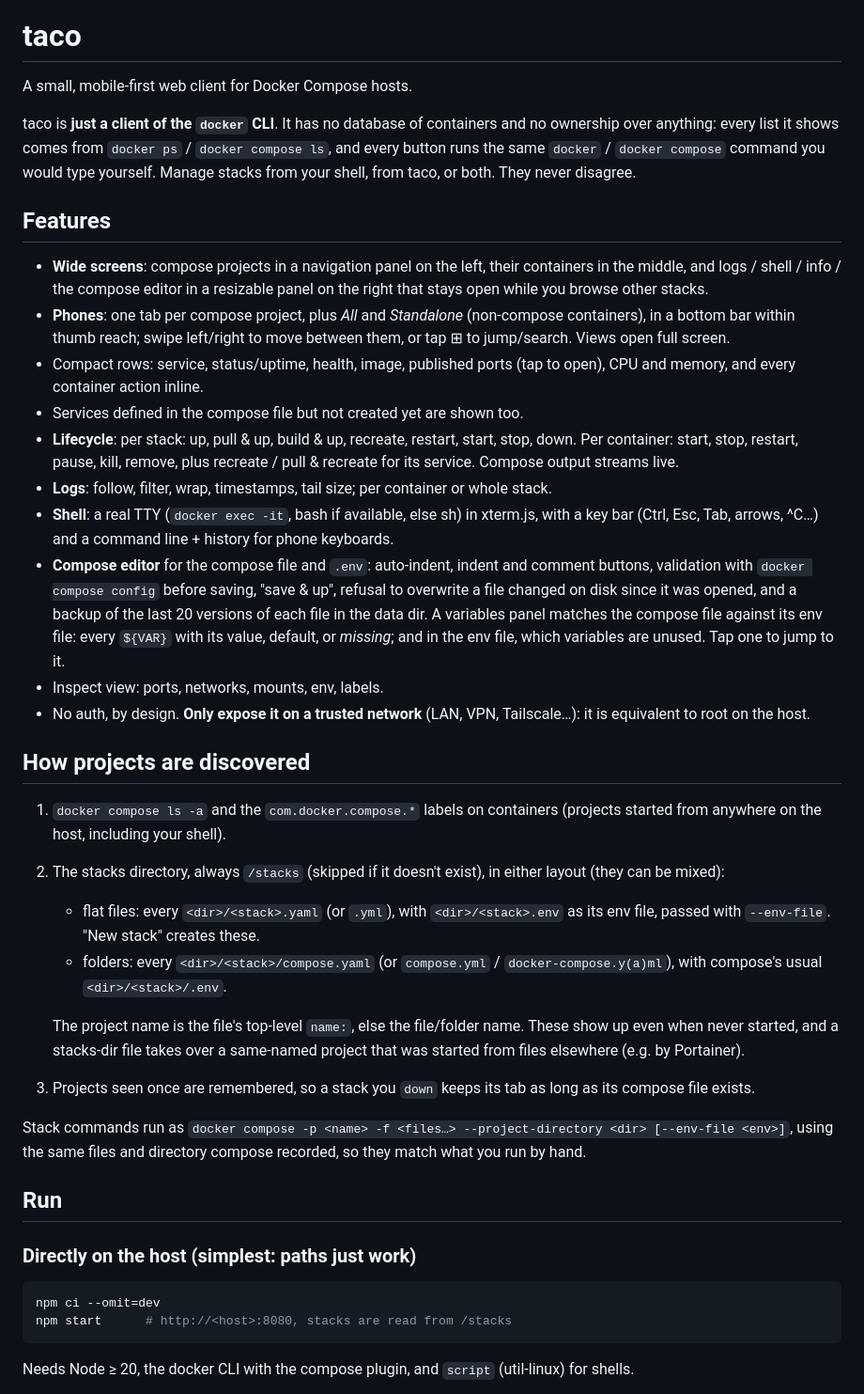
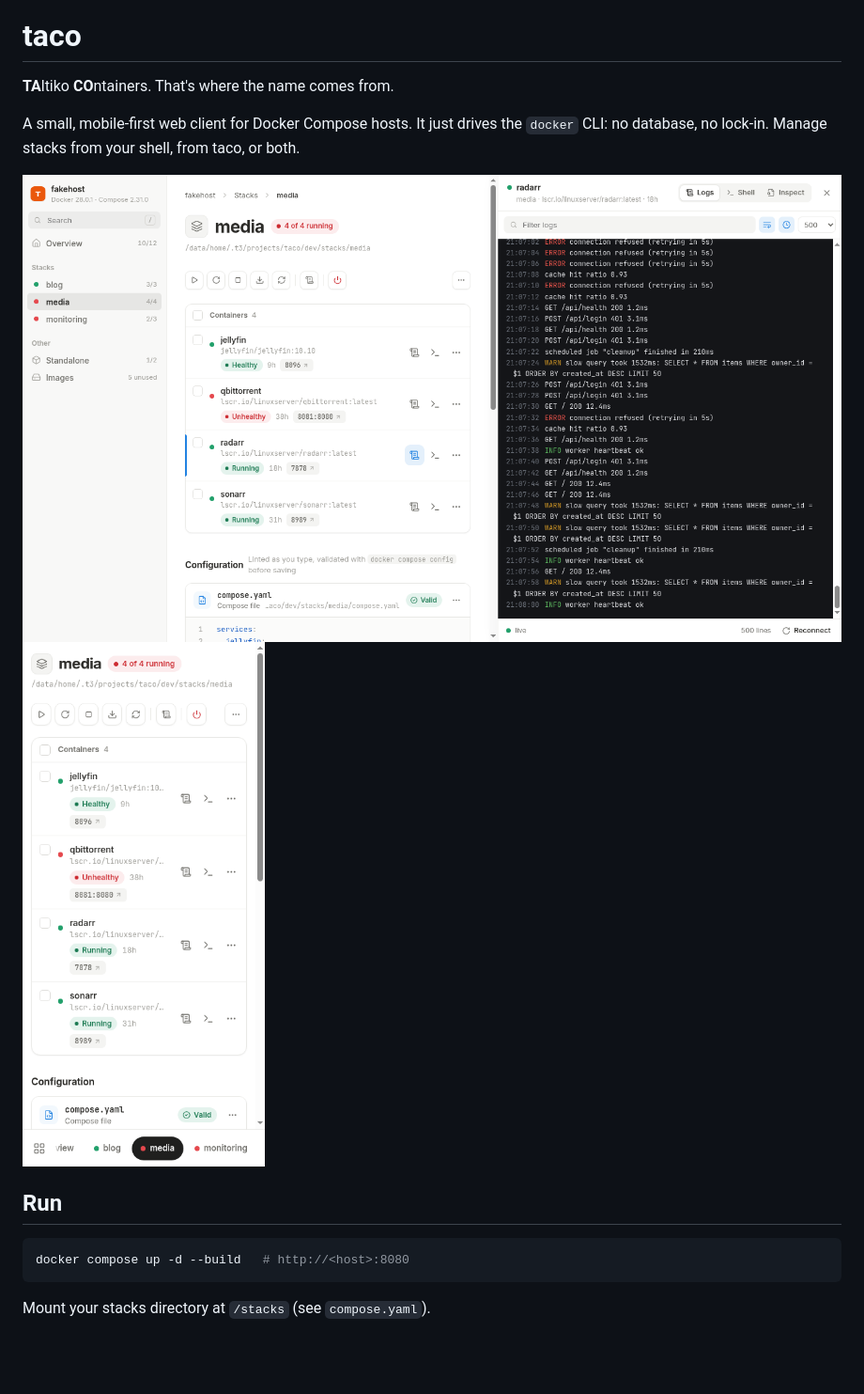
Before and after one commit to RobbeVanHemelryck/taco, a Markdown page: README.md, the part around one of its changes. Shown at 94% size. Drawn GitHub-style; pictures changed too: assets/screenshot-desktop.png (added), assets/screenshot-mobile.png (added); blank space fills up the shorter version.

Commit message:
Minimal README with screenshots
Co-Authored-By: Claude Sonnet 5.5 <noreply@anthropic.com>

````diff
--- a/README.md
+++ b/README.md
@@ -2,71 +2,20 @@
 
 # taco
 
-A small, mobile-first web client for Docker Compose hosts.
+**TA**ltiko **CO**ntainers. That's where the name comes from.
 
-taco is **just a client of the `docker` CLI**. It has no database of containers and
-no ownership over anything: every list it shows comes from `docker ps` /
-`docker compose ls`, and every button runs the same `docker` / `docker compose`
-command you would type yourself. Manage stacks from your shell, from taco, or
-both. They never disagree.
+A small, mobile-first web client for Docker Compose hosts. It just drives the
+`docker` CLI: no database, no lock-in. Manage stacks from your shell, from taco, or both.
 
-## Features
+<img src="assets/screenshot-desktop.png" alt="taco on a desktop: stacks, containers and live logs">
 
-- **Wide screens**: compose projects in a navigation panel on the left, their
-  containers in the middle, and logs / shell / info / the compose editor in a
-  resizable panel on the right that stays open while you browse other stacks.
-- **Phones**: one tab per compose project, plus *All* and *Standalone*
-  (non-compose containers), in a bottom bar within thumb reach; swipe
-  left/right to move between them, or tap ⊞ to jump/search. Views open full screen.
-- Compact rows: service, status/uptime, health, image, published ports
-  (tap to open), CPU and memory, and every container action inline.
-- Services defined in the compose file but not created yet are shown too.
-- **Lifecycle**: per stack: up, pull & up, build & up, recreate, restart, start,
-  stop, down. Per container: start, stop, restart, pause, kill, remove, plus
-  recreate / pull & recreate for its service. Compose output streams live.
-- **Logs**: follow, filter, wrap, timestamps, tail size; per container or whole stack.
-- **Shell**: a real TTY (`docker exec -it`, bash if available, else sh) in
-  xterm.js, with a key bar (Ctrl, Esc, Tab, arrows, ^C…) and a command line +
-  history for phone keyboards.
-- **Compose editor** for the compose file and `.env`: auto-indent, indent and
-  comment buttons, validation with `docker compose config` before saving,
-  "save & up", refusal to overwrite a file changed on disk since it was opened,
-  and a backup of the last 20 versions of each file in the data dir. A
-  variables panel matches the compose file against its env file: every
-  `${VAR}` with its value, default, or *missing*; and in the env file, which
-  variables are unused. Tap one to jump to it.
-- Inspect view: ports, networks, mounts, env, labels.
-- No auth, by design. **Only expose it on a trusted network** (LAN, VPN,
-  Tailscale…): it is equivalent to root on the host.
-
-## How projects are discovered
-
-1. `docker compose ls -a` and the `com.docker.compose.*` labels on containers
-   (projects started from anywhere on the host, including your shell).
-2. The stacks directory, always `/stacks` (skipped if it doesn't exist), in either
-   layout (they can be mixed):
-   - flat files: every `<dir>/<stack>.yaml` (or `.yml`), with `<dir>/<stack>.env`
-     as its env file, passed with `--env-file`. "New stack" creates these.
-   - folders: every `<dir>/<stack>/compose.yaml` (or `compose.yml` /
-     `docker-compose.y(a)ml`), with compose's usual `<dir>/<stack>/.env`.
-
-   The project name is the file's top-level `name:`, else the file/folder name.
-   These show up even when never started, and a stacks-dir file takes over a
-   same-named project that was started from files elsewhere (e.g. by Portainer).
-3. Projects seen once are remembered, so a stack you `down` keeps its tab as
-   long as its compose file exists.
-
-Stack commands run as `docker compose -p <name> -f <files…> --project-directory <dir> [--env-file <env>]`,
-using the same files and directory compose recorded, so they match what you run by hand.
+<img src="assets/screenshot-mobile.png" width="300" alt="taco on a phone">
 
 ## Run
 
-### Directly on the host (simplest: paths just work)
-
 ```sh
-npm ci --omit=dev
-npm start      # http://<host>:8080, stacks are read from /stacks
+docker compose up -d --build   # http://<host>:8080
 ```
 
-Needs Node ≥ 20, the docker CLI with the compose plugin, and `script` (util-linux) for shells.
+Mount your stacks directory at `/stacks` (see `compose.yaml`).
 
````
Also changed, not shown: other parts of README.md (+1 -27 lines).
